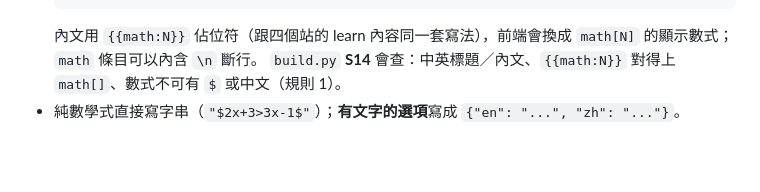
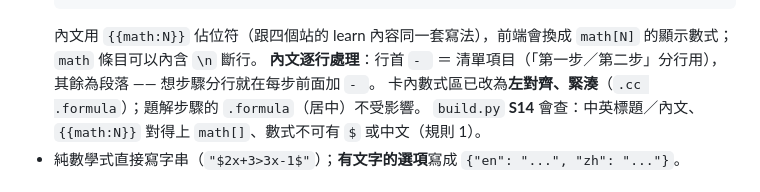
Before and after one commit to math-lov/s5a-maths, a Markdown page: docs/ADD-CONTENT-HANDOFF.md, the part around the change. GitHub-like rendering; blank space fills up the shorter version.

Commit message:
docs：教學卡內文支援「- 」分行清單與數式區樣式的說明

````diff
--- a/docs/ADD-CONTENT-HANDOFF.md
+++ b/docs/ADD-CONTENT-HANDOFF.md
@@ -98,6 +98,8 @@
   ]
   ```
   內文用 `{{math:N}}` 佔位符（跟四個站的 learn 內容同一套寫法），前端會換成 `math[N]` 的顯示數式；`math` 條目可以內含 `\n` 斷行。
+  **內文逐行處理**：行首 `- ` ＝ 清單項目（「第一步／第二步」分行用），其餘為段落 —— 想步驟分行就在每步前面加 `- `。
+  卡內數式區已改為**左對齊、緊湊**（`.cc .formula`）；題解步驟的 `.formula`（居中）不受影響。
   `build.py` **S14** 會查：中英標題／內文、`{{math:N}}` 對得上 `math[]`、數式不可有 `$` 或中文（規則 1）。
 * 純數學式直接寫字串（`"$2x+3>3x-1$"`）；**有文字的選項**寫成 `{"en": "...", "zh": "..."}`。
 
````
